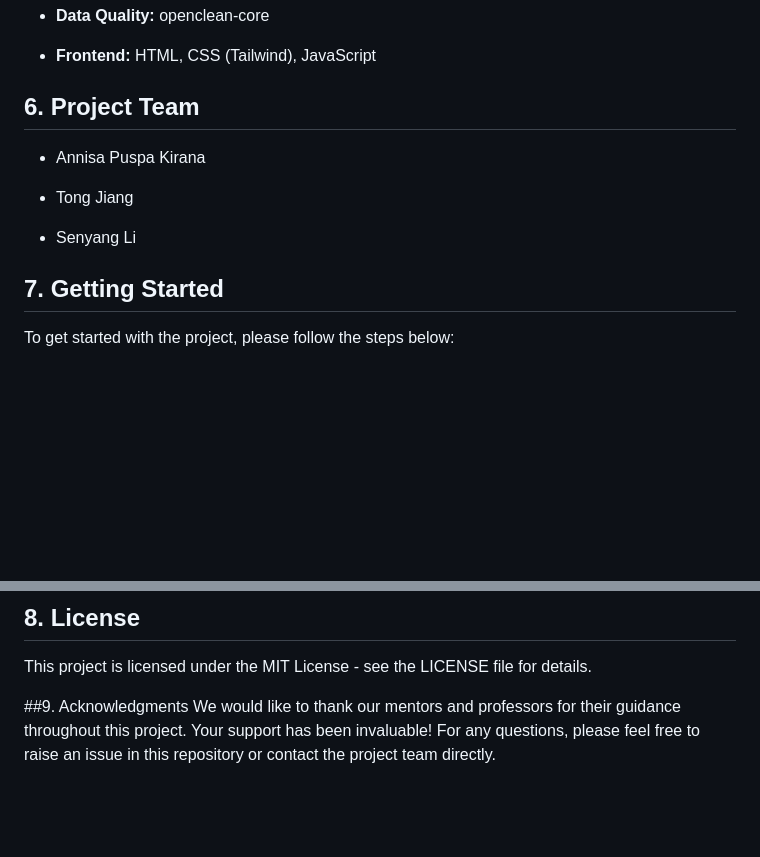
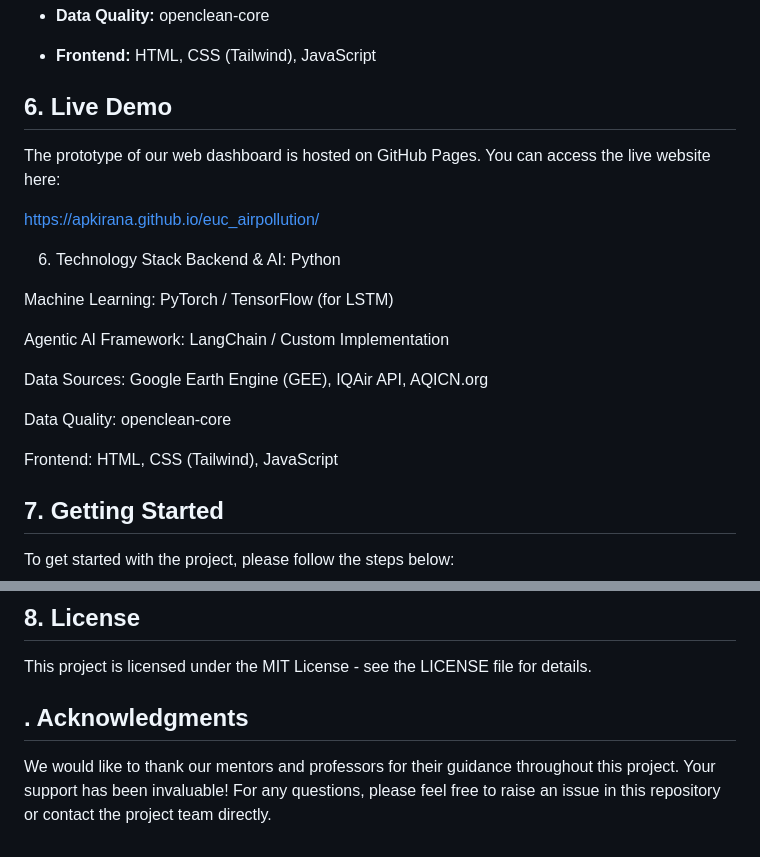
Before and after one commit to apkirana/euc_airpollution, a Markdown page: readme.md, 2 parts joined by grey strips. Drawn GitHub-style; blank space fills up the shorter version.

```diff
--- a/readme.md
+++ b/readme.md
@@ -58,13 +58,25 @@ _Figure 2: A mockup of the interactive web dashboard._
 
 - **Frontend:** HTML, CSS (Tailwind), JavaScript
 
-## 6. Project Team
+## 6. Live Demo
+The prototype of our web dashboard is hosted on GitHub Pages. You can access the live website here:
 
-- Annisa Puspa Kirana
+https://apkirana.github.io/euc_airpollution/
 
-- Tong Jiang
+6. Technology Stack
+Backend & AI: Python
 
-- Senyang Li
+Machine Learning: PyTorch / TensorFlow (for LSTM)
+
+Agentic AI Framework: LangChain / Custom Implementation
+
+Data Sources: Google Earth Engine (GEE), IQAir API, AQICN.org
+
+Data Quality: openclean-core
+
+Frontend: HTML, CSS (Tailwind), JavaScript
+
+
 
 ## 7. Getting Started
 
@@ -96,6 +108,6 @@ Open your web browser and go to http://localhost:5000 to interact with the dashb
 ## 8. License
 This project is licensed under the MIT License - see the LICENSE file for details.
 
-##9. Acknowledgments
+## . Acknowledgments
 We would like to thank our mentors and professors for their guidance throughout this project. Your support has been invaluable!
 For any questions, please feel free to raise an issue in this repository or contact the project team directly.
```
